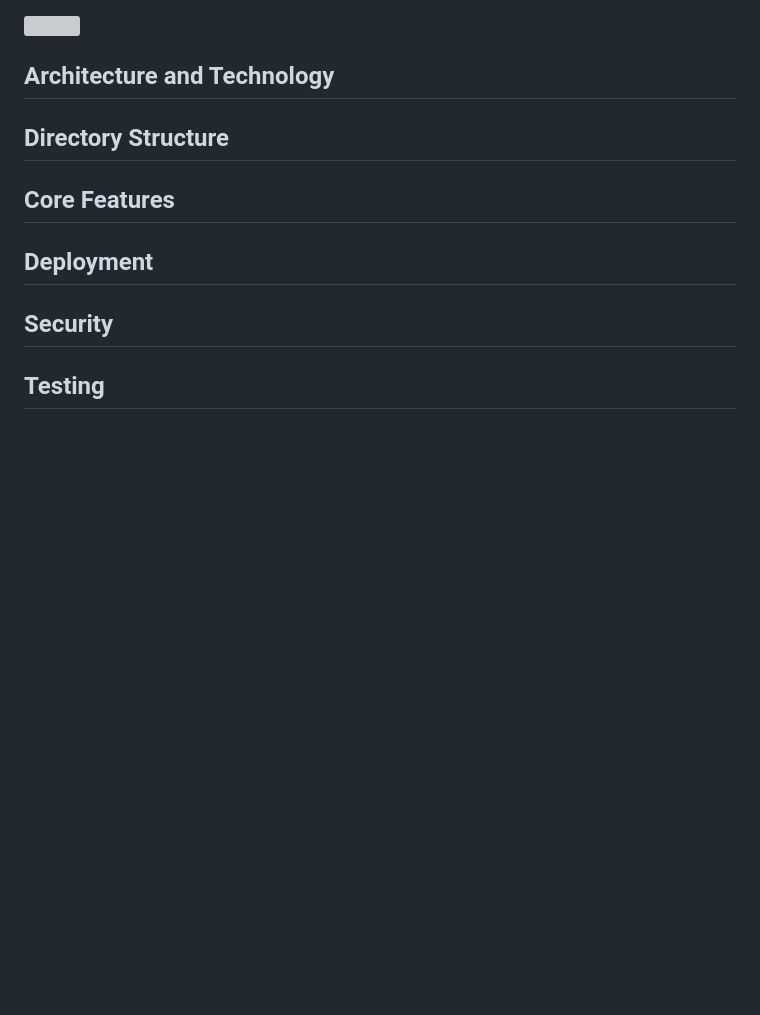
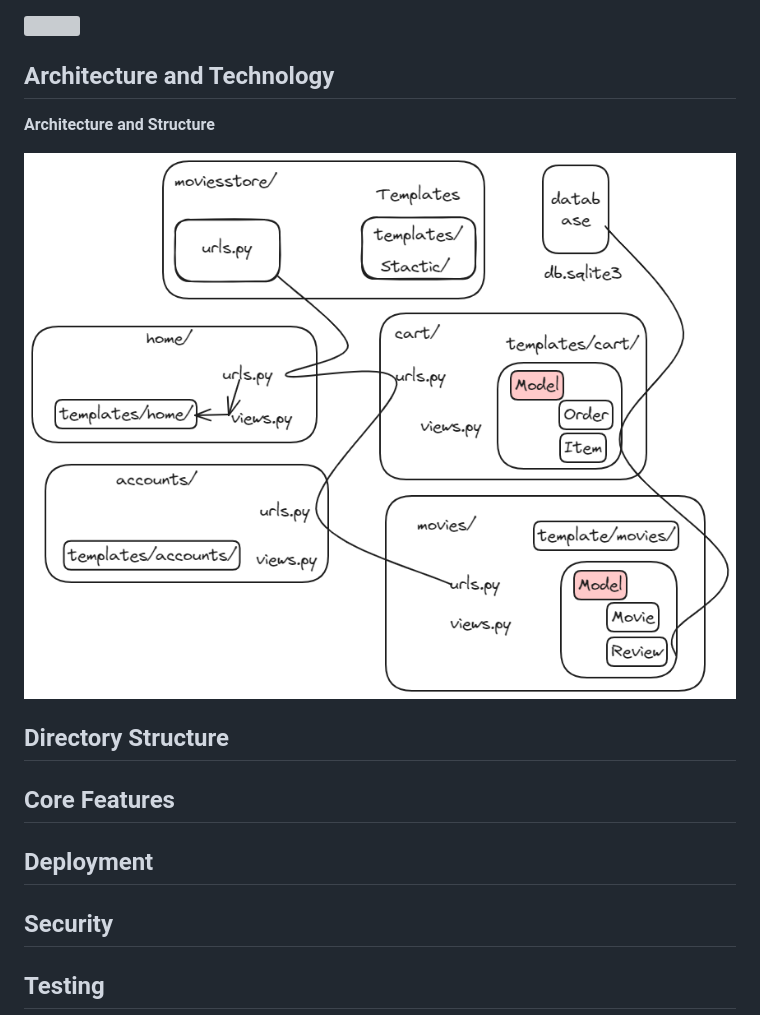
Before and after one commit to Bombbom/django_moviesstore, a Markdown page: README.md, the part around the change. GitHub-like rendering; pictures changed too: Image/Architecture.png (added); blank space fills up the shorter version; grey boxes are pictures that could not be loaded.

```diff
--- a/README.md
+++ b/README.md
@@ -7,6 +7,9 @@
 [![](https://img.youtube.com/vi/ffB0r0ee_Zo/0.jpg)](https://www.youtube.com/watch?v=ffB0r0ee_Zo)
 
 ## Architecture and Technology
+**Architecture and Structure**
+
+![](Image/Architecture.png)
 
 
 ## Directory Structure
```
Also changed, not shown: 1 other file.
